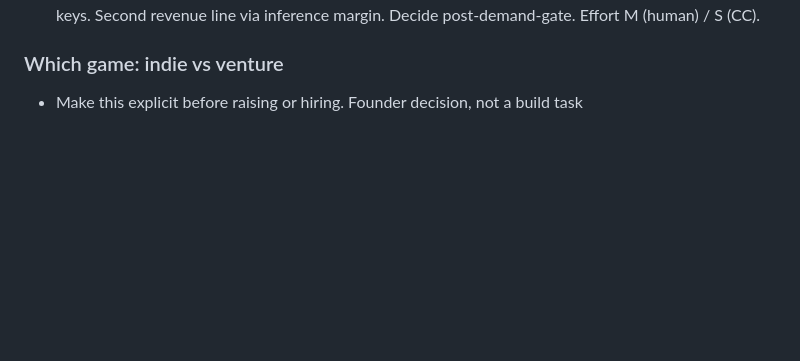
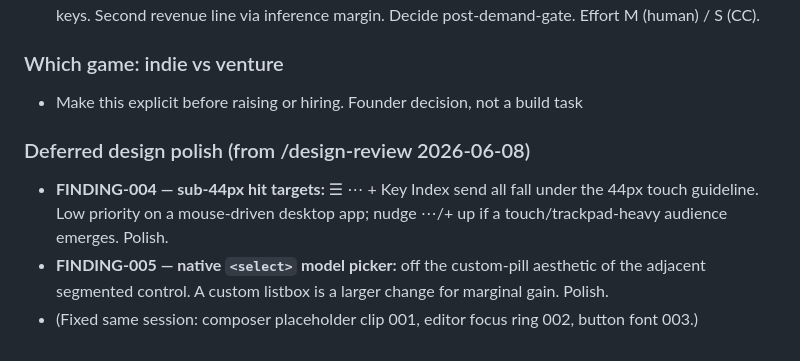
Before and after one commit to axelmalone/SecondBrainApp, a Markdown page: TODOS.md, the part around the change. Rendered like a GitHub page; blank space fills up the shorter version.

Commit message:
docs: log deferred design-review polish items (FINDING-004/005)
Co-Authored-By: Claude Opus 4.6 <noreply@anthropic.com>

```diff
--- a/TODOS.md
+++ b/TODOS.md
@@ -230,3 +230,11 @@
 
 ### Which game: indie vs venture
 - Make this explicit before raising or hiring. Founder decision, not a build task
+
+### Deferred design polish (from /design-review 2026-06-08)
+- **FINDING-004 — sub-44px hit targets:** ☰ ⋯ + Key Index send all fall under the 44px
+  touch guideline. Low priority on a mouse-driven desktop app; nudge ⋯/+ up if a
+  touch/trackpad-heavy audience emerges. Polish.
+- **FINDING-005 — native `<select>` model picker:** off the custom-pill aesthetic of the
+  adjacent segmented control. A custom listbox is a larger change for marginal gain. Polish.
+- (Fixed same session: composer placeholder clip 001, editor focus ring 002, button font 003.)
```
